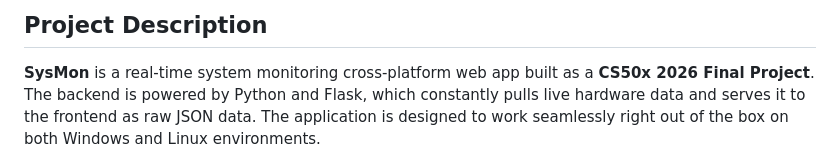
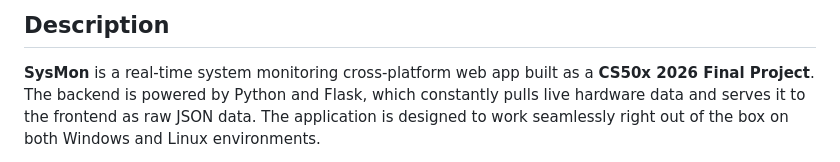
Before and after one commit to ahmd-sinan/SysMon, a Markdown page: README.md, the part around one of its changes. Rendered like a GitHub page.

```diff
--- a/README.md
+++ b/README.md
@@ -4,5 +4,5 @@
 
-## Project Description
+## Description
 **SysMon** is a real-time system monitoring cross-platform web app built as a **CS50x 2026 Final Project**. The backend is powered by Python and Flask, which constantly pulls live hardware data and serves it to the frontend as raw JSON data. The application is designed to work seamlessly right out of the box on both Windows and Linux environments.
 
 The project features an elegant, responsive dark-mode dashboard that displays core performance analytics through live telemetry streams and rolling data charts, eliminating the need for complex desktop native utility tools.
```
Also changed, not shown: other parts of README.md (+1 -1 lines).
